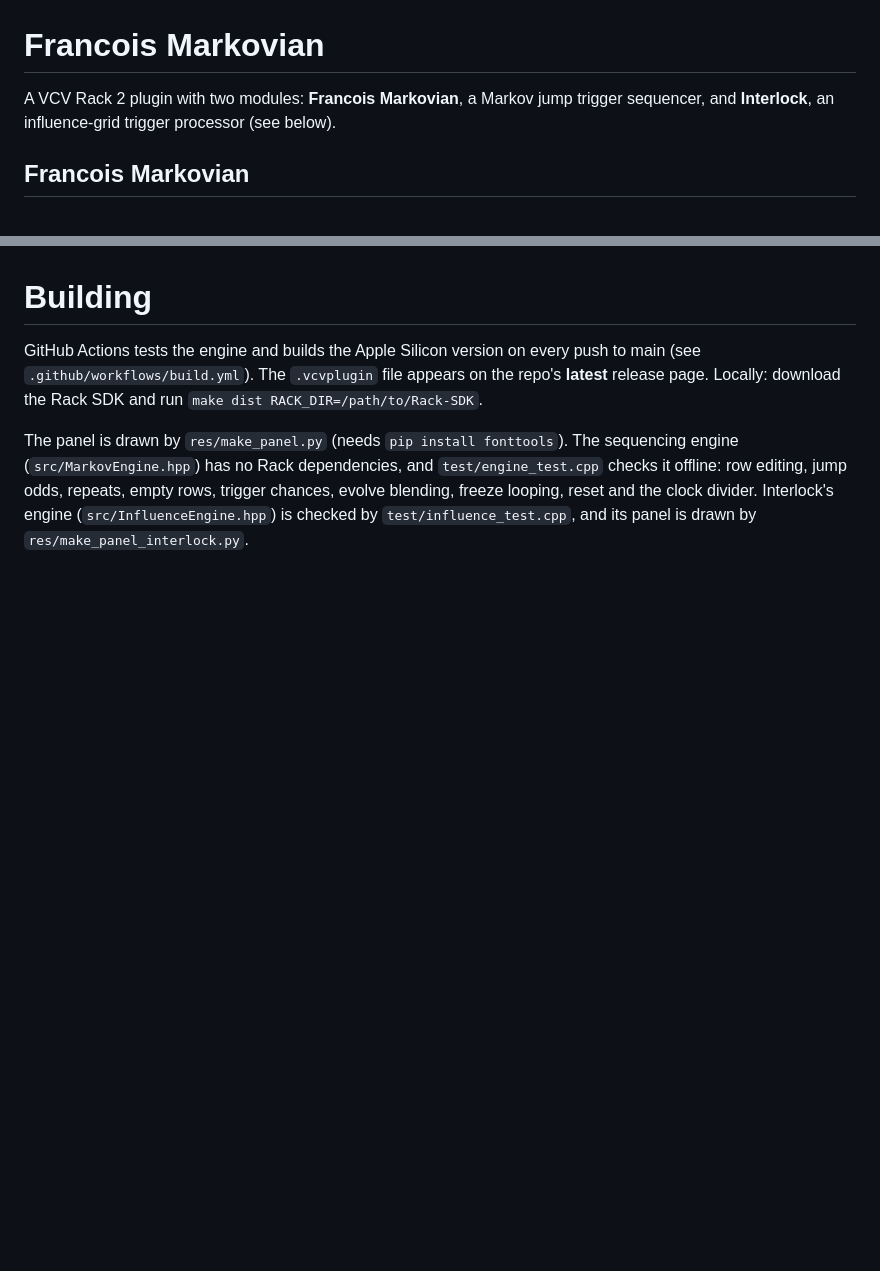
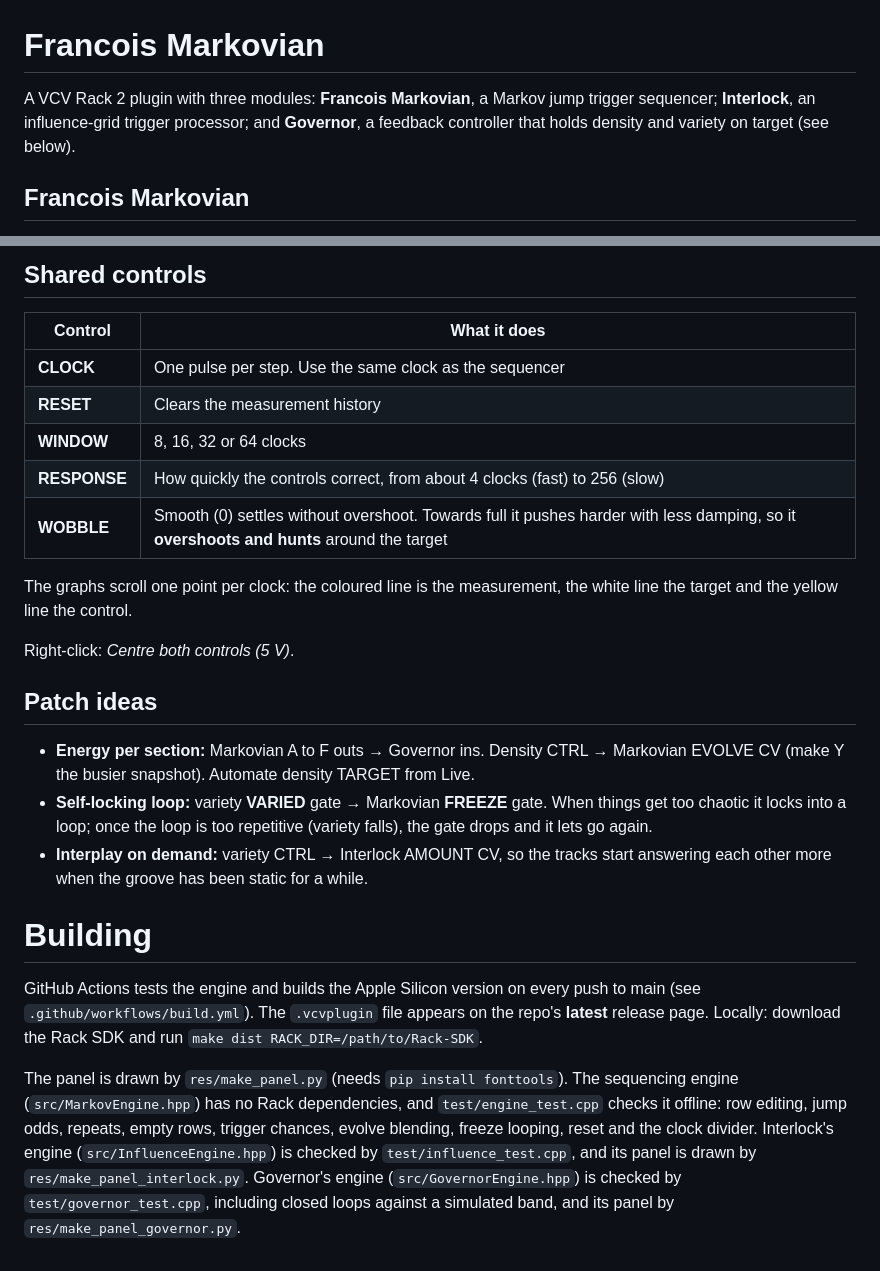
Before and after one commit to hardyfinn/FrancoisMarkovian, a Markdown page: README.md, 2 parts joined by grey strips. Drawn GitHub-style; blank space fills up the shorter version.

```diff
--- a/README.md
+++ b/README.md
@@ -1,7 +1,8 @@
 # Francois Markovian
 
-A VCV Rack 2 plugin with two modules: **Francois Markovian**, a Markov jump
-trigger sequencer, and **Interlock**, an influence-grid trigger processor
+A VCV Rack 2 plugin with three modules: **Francois Markovian**, a Markov jump
+trigger sequencer; **Interlock**, an influence-grid trigger processor; and
+**Governor**, a feedback controller that holds density and variety on target
 (see below).
 
 ## Francois Markovian
@@ -147,3 +183,28 @@ Right-click: Clear grid, Load the guide's example, Randomise.
+## Shared controls
+
+| Control | What it does |
+|---|---|
+| **CLOCK** | One pulse per step. Use the same clock as the sequencer |
+| **RESET** | Clears the measurement history |
+| **WINDOW** | 8, 16, 32 or 64 clocks |
+| **RESPONSE** | How quickly the controls correct, from about 4 clocks (fast) to 256 (slow) |
+| **WOBBLE** | Smooth (0) settles without overshoot. Towards full it pushes harder with less damping, so it **overshoots and hunts** around the target |
+
+The graphs scroll one point per clock: the coloured line is the measurement,
+the white line the target and the yellow line the control.
+
+Right-click: *Centre both controls (5 V)*.
+
+## Patch ideas
+
+- **Energy per section:** Markovian A to F outs → Governor ins. Density CTRL →
+  Markovian EVOLVE CV (make Y the busier snapshot). Automate density TARGET from Live.
+- **Self-locking loop:** variety **VARIED** gate → Markovian **FREEZE** gate.
+  When things get too chaotic it locks into a loop; once the loop is too repetitive
+  (variety falls), the gate drops and it lets go again.
+- **Interplay on demand:** variety CTRL → Interlock AMOUNT CV, so the tracks start
+  answering each other more when the groove has been static for a while.
+
 # Building
 
 GitHub Actions tests the engine and builds the Apple Silicon version on every
@@ -157,3 +218,5 @@ The sequencing engine (`src/MarkovEngine.hpp`) has no Rack dependencies, and
 rows, trigger chances, evolve blending, freeze looping, reset and the clock divider.
 Interlock's engine (`src/InfluenceEngine.hpp`) is checked by `test/influence_test.cpp`,
 and its panel is drawn by `res/make_panel_interlock.py`.
+Governor's engine (`src/GovernorEngine.hpp`) is checked by `test/governor_test.cpp`,
+including closed loops against a simulated band, and its panel by `res/make_panel_governor.py`.
```
Also changed, not shown: other parts of README.md (+35 -0 lines), docs/governor-preview.png (added), 10 other files.
